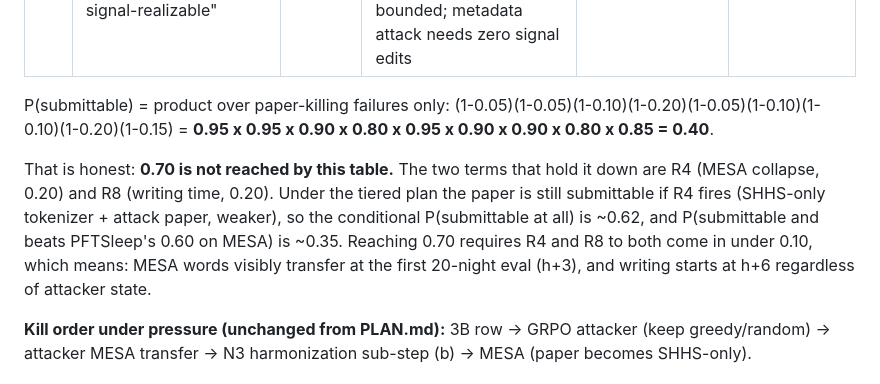
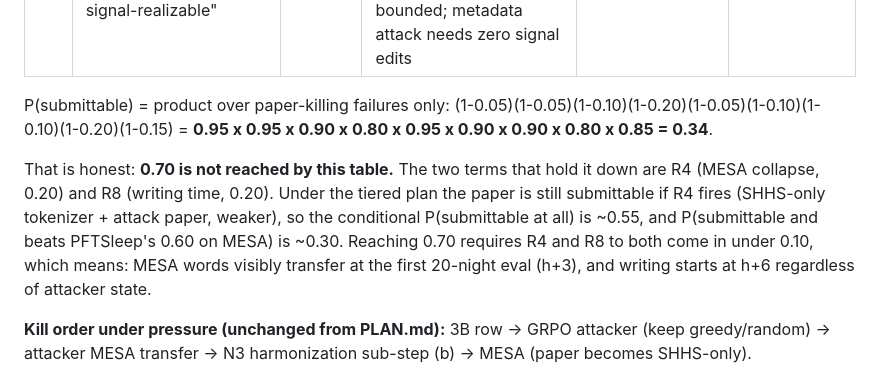
Before and after one commit to yashthakur2008/arpandeep-nrty, a Markdown page: handoff/HARDENING_SLEEP.md, the part around the change. Rendered like a GitHub page.

Commit message:
hardening: fix risk product arithmetic (0.34, not 0.40)

```diff
--- a/handoff/HARDENING_SLEEP.md
+++ b/handoff/HARDENING_SLEEP.md
@@ -87,9 +87,9 @@ Each step is one row in Table 2 for both LR and Qwen. The claim "per-night words
 | R8 | Paper writing time (6 h minimum) squeezed by reruns | 0.30 | Tables from jsonl via script; skeleton already committed on sleep-paper | 0.20 | h+10 |
 | R9 | Reviewer says "symbolic edits are not signal-realizable" | 0.25 | Frame as interface robustness; vetoes and continuity make edits physiologically bounded; metadata attack needs zero signal edits | 0.15 | at review |
 
-P(submittable) = product over paper-killing failures only: (1-0.05)(1-0.05)(1-0.10)(1-0.20)(1-0.05)(1-0.10)(1-0.10)(1-0.20)(1-0.15) = **0.95 x 0.95 x 0.90 x 0.80 x 0.95 x 0.90 x 0.90 x 0.80 x 0.85 = 0.40**.
+P(submittable) = product over paper-killing failures only: (1-0.05)(1-0.05)(1-0.10)(1-0.20)(1-0.05)(1-0.10)(1-0.10)(1-0.20)(1-0.15) = **0.95 x 0.95 x 0.90 x 0.80 x 0.95 x 0.90 x 0.90 x 0.80 x 0.85 = 0.34**.
 
-That is honest: **0.70 is not reached by this table.** The two terms that hold it down are R4 (MESA collapse, 0.20) and R8 (writing time, 0.20). Under the tiered plan the paper is still submittable if R4 fires (SHHS-only tokenizer + attack paper, weaker), so the conditional P(submittable at all) is ~0.62, and P(submittable and beats PFTSleep's 0.60 on MESA) is ~0.35. Reaching 0.70 requires R4 and R8 to both come in under 0.10, which means: MESA words visibly transfer at the first 20-night eval (h+3), and writing starts at h+6 regardless of attacker state.
+That is honest: **0.70 is not reached by this table.** The two terms that hold it down are R4 (MESA collapse, 0.20) and R8 (writing time, 0.20). Under the tiered plan the paper is still submittable if R4 fires (SHHS-only tokenizer + attack paper, weaker), so the conditional P(submittable at all) is ~0.55, and P(submittable and beats PFTSleep's 0.60 on MESA) is ~0.30. Reaching 0.70 requires R4 and R8 to both come in under 0.10, which means: MESA words visibly transfer at the first 20-night eval (h+3), and writing starts at h+6 regardless of attacker state.
 
 **Kill order under pressure (unchanged from PLAN.md):** 3B row -> GRPO attacker (keep greedy/random) -> attacker MESA transfer -> N3 harmonization sub-step (b) -> MESA (paper becomes SHHS-only).
 
```
